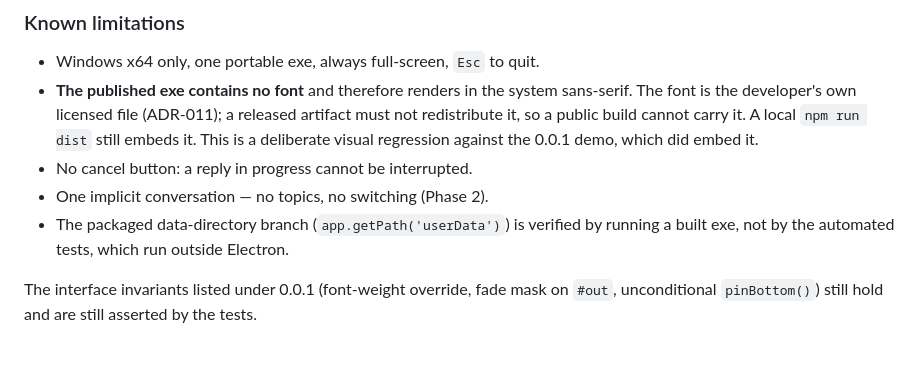
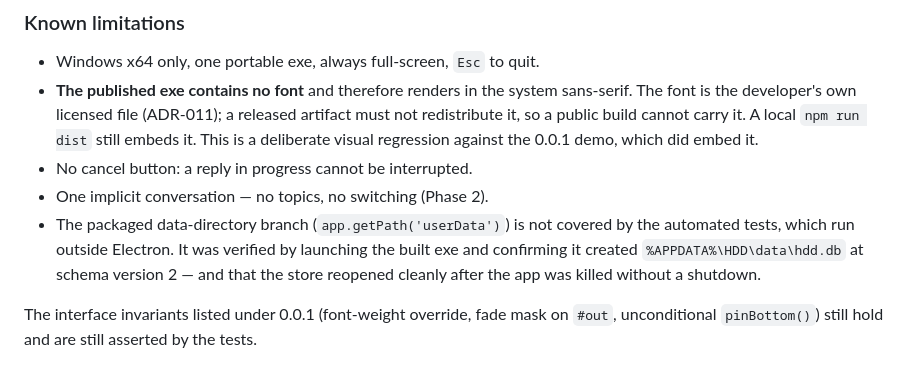
Before and after one commit to KarinnKyou/Fairy, a Markdown page: VERSION.md, the part around the change. Drawn GitHub-style.

Commit message:
Record how the packaged data directory was verified
VERSION.md listed the packaged userData branch as an untested caveat. It has now been
exercised: the built exe created %APPDATA%\\HDD\\data\\hdd.db at schema version 2, and the
store reopened cleanly after the app was killed without a shutdown, which also exercises
WAL recovery.

```diff
--- a/VERSION.md
+++ b/VERSION.md
@@ -38,8 +38,10 @@ was said, and the state lives in a database instead of nowhere.
   it. This is a deliberate visual regression against the 0.0.1 demo, which did embed it.
 - No cancel button: a reply in progress cannot be interrupted.
 - One implicit conversation — no topics, no switching (Phase 2).
-- The packaged data-directory branch (`app.getPath('userData')`) is verified by running a
-  built exe, not by the automated tests, which run outside Electron.
+- The packaged data-directory branch (`app.getPath('userData')`) is not covered by the
+  automated tests, which run outside Electron. It was verified by launching the built exe
+  and confirming it created `%APPDATA%\HDD\data\hdd.db` at schema version 2 — and that the
+  store reopened cleanly after the app was killed without a shutdown.
 
 The interface invariants listed under 0.0.1 (font-weight override, fade mask on `#out`,
 unconditional `pinBottom()`) still hold and are still asserted by the tests.
```
